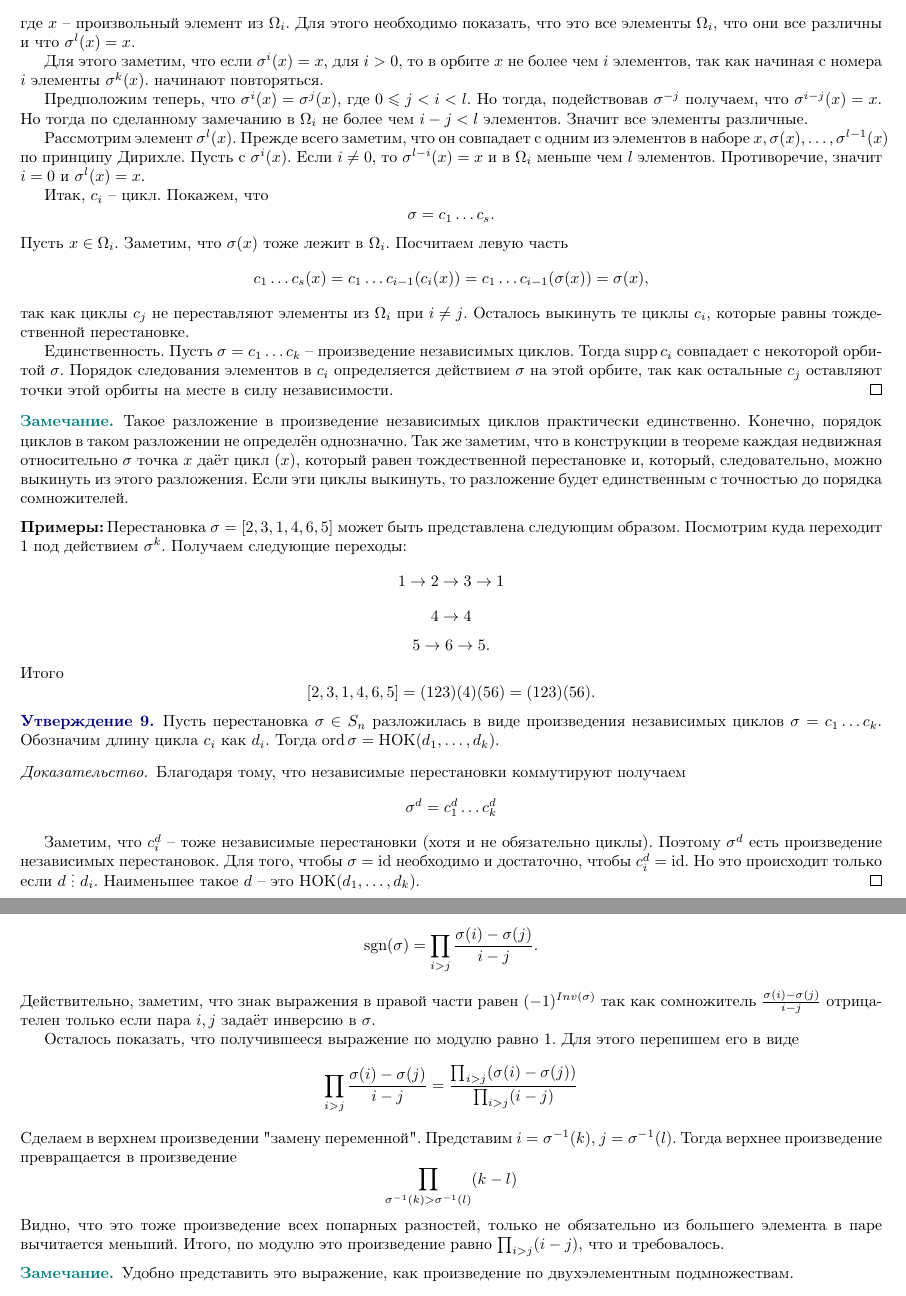
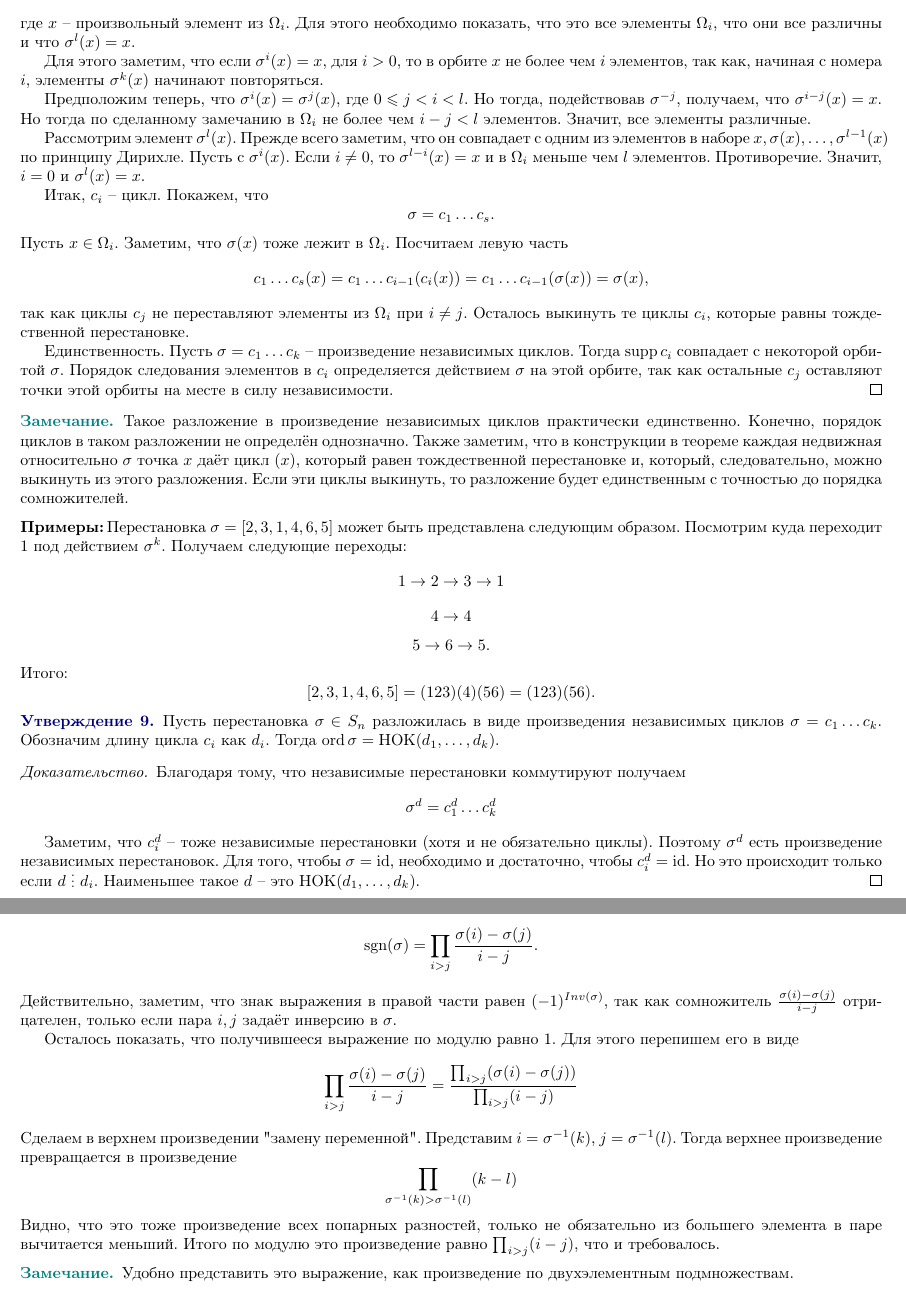
Before and after one commit to CheKaa/MP-2020-2-term-Algebra-Actual, a LaTeX book (main.tex): two parts of pages 9 and 10 of 15, joined at a grey line, cut so that both start at the same text. Compiled offline with pdfLaTeX.

Commit message:
Пунктуация 6.6

```diff
--- a/main.tex
+++ b/main.tex
@@ -607,11 +607,11 @@ x, x\notin \Omega_i
 Далее, если $\Omega_i$ состоит из $l$ элементов, то $c_i$ -- это цикл длины $l$ вида
 $$c_i=(x,\sigma(x),\dots,\sigma^{l-1}(x)), $$ где $x$ -- произвольный элемент из $\Omega_i$. Для этого необходимо показать, что это все элементы $\Omega_i$, что они все различны и что $\sigma^l(x)=x$.
 
-Для этого заметим, что если $\sigma^i(x)=x$, для $i>0$, то в орбите $x$ не более чем $i$ элементов, так как начиная с номера $i$ элементы $\sigma^k(x)$. начинают повторяться.
+Для этого заметим, что если $\sigma^i(x)=x$, для $i>0$, то в орбите $x$ не более чем $i$ элементов, так как, начиная с номера $i$, элементы $\sigma^k(x)$ начинают повторяться.
 
-Предположим теперь, что $\sigma^i(x)=\sigma^j(x)$, где $0\leq j<i<l$. Но тогда, подействовав  $\sigma^{-j}$ получаем, что $\sigma^{i-j}(x)=x$. Но тогда по сделанному замечанию в $\Omega_i$ не более чем $i-j <l$ элементов. Значит все элементы различные.
+Предположим теперь, что $\sigma^i(x)=\sigma^j(x)$, где $0\leq j<i<l$. Но тогда, подействовав  $\sigma^{-j}$, получаем, что $\sigma^{i-j}(x)=x$. Но тогда по сделанному замечанию в $\Omega_i$ не более чем $i-j <l$ элементов. Значит, все элементы различные.
 
-Рассмотрим элемент $\sigma^l(x)$. Прежде всего заметим, что он совпадает с одним из элементов в наборе $x, \sigma(x),\dots,\sigma^{l-1}(x)$ по принципу Дирихле. Пусть с $\sigma^{i}(x)$. Если $i\neq 0$, то $\sigma^{l-i}(x)=x$ и в $\Omega_i$ меньше чем $l$ элементов. Противоречие, значит $i=0$ и $\sigma^l(x)=x$.
+Рассмотрим элемент $\sigma^l(x)$. Прежде всего заметим, что он совпадает с одним из элементов в наборе $x, \sigma(x),\dots,\sigma^{l-1}(x)$ по принципу Дирихле. Пусть с $\sigma^{i}(x)$. Если $i\neq 0$, то $\sigma^{l-i}(x)=x$ и в $\Omega_i$ меньше чем $l$ элементов. Противоречие. Значит, $i=0$ и $\sigma^l(x)=x$.
 
 Итак, $c_i$ -- цикл. Покажем, что
 $$\sigma=c_1\dots c_s.$$
@@ -622,7 +622,7 @@ $$c_1\dots c_s(x)=c_1\dots c_{i-1} (c_i(x))=c_1\dots c_{i-1} (\sigma(x))=\sigma(
 Единственность. Пусть $\sigma= c_1\dots c_k$ -- произведение независимых циклов. Тогда $\supp c_i$ совпадает с некоторой орбитой $\sigma$. Порядок следования элементов в $c_i$ определяется действием $\sigma$ на этой орбите, так как остальные $c_j$ оставляют точки этой орбиты на месте в силу независимости.
 \endproof
 
-\rm Такое разложение в произведение независимых циклов практически единственно. Конечно, порядок циклов в таком разложении не определён однозначно. Так же заметим, что в конструкции в теореме каждая недвижная относительно $\sigma$ точка $x$ даёт цикл $(x)$, который равен тождественной перестановке и, который, следовательно, можно выкинуть из этого разложения.
+\rm Такое разложение в произведение независимых циклов практически единственно. Конечно, порядок циклов в таком разложении не определён однозначно. Также заметим, что в конструкции в теореме каждая недвижная относительно $\sigma$ точка $x$ даёт цикл $(x)$, который равен тождественной перестановке и, который, следовательно, можно выкинуть из этого разложения.
 Если эти циклы выкинуть, то разложение будет единственным с точностью до порядка сомножителей.
 \erm
 
@@ -630,7 +630,7 @@ $$c_1\dots c_s(x)=c_1\dots c_{i-1} (c_i(x))=c_1\dots c_{i-1} (\sigma(x))=\sigma(
 $$1\to 2\to 3 \to 1$$
 $$4 \to 4 $$
 $$ 5\to 6\to 5.$$
-Итого
+Итого:
 $$[2,3,1,4,6,5]=(123)(4)(56)=(123)(56).$$
 
 \utv Пусть перестановка $\sigma \in S_n$ разложилась в виде произведения  независимых циклов $\sigma=c_1\dots c_k$. Обозначим длину цикла $c_i$  как $d_i$. Тогда $\ord \sigma= \Nok(d_1,\dots,d_k)$.
@@ -638,7 +638,7 @@ $$[2,3,1,4,6,5]=(123)(4)(56)=(123)(56).$$
 \proof Благодаря тому, что независимые перестановки коммутируют получаем
 $$\sigma^d=c_1^d\dots c_k^d$$
 
-Заметим, что $c_i^d$ -- тоже независимые перестановки (хотя и не обязательно циклы). Поэтому $\sigma^d$  есть произведение независимых перестановок. Для того, чтобы $\sigma =\id$ необходимо и достаточно, чтобы $c_i^d=\id$. Но это происходит только если $d\di d_i$. Наименьшее такое $d$ -- это $\Nok(d_1,\dots,d_k)$.
+Заметим, что $c_i^d$ -- тоже независимые перестановки (хотя и не обязательно циклы). Поэтому $\sigma^d$  есть произведение независимых перестановок. Для того, чтобы $\sigma =\id$, необходимо и достаточно, чтобы $c_i^d=\id$. Но это происходит только если $d\di d_i$. Наименьшее такое $d$ -- это $\Nok(d_1,\dots,d_k)$.
 \endproof
 
 \utv[Обратный в цикловой записи] Пусть дан цикл $c=(a_1,\dots,a_k)$. Тогда $c^{-1}=(a_k,\dots,a_1)$. Если перестановка   $\sigma= c_1c_2\dots c_s$ представлена в виде произведения непересекающихся циклов $c_i$, то
@@ -671,14 +671,14 @@ $$\sgn(\sigma)=(-1)^{Inv(\sigma)}.$$
 
 \rm Знак перестановки можно задать другим способом:
 $$\sgn(\sigma)= \prod_{i>j} \frac{\sigma(i)-\sigma(j)}{i-j}.$$
-Действительно, заметим, что знак выражения в правой части равен $(-1)^{Inv (\sigma)}$ так как сомножитель $\frac{\sigma(i)-\sigma(j)}{i-j}$ отрицателен только если пара $i,j$ задаёт инверсию в $\sigma$.
+Действительно, заметим, что знак выражения в правой части равен $(-1)^{Inv (\sigma)}$, так как сомножитель $\frac{\sigma(i)-\sigma(j)}{i-j}$ отрицателен, только если пара $i,j$ задаёт инверсию в $\sigma$.
 
 Осталось показать, что получившееся выражение по модулю равно 1. Для этого перепишем его в виде
 $$\prod_{i>j} \frac{\sigma(i)-\sigma(j)}{i-j}= \frac{\prod_{i>j} (\sigma(i)-\sigma(j))}{\prod_{i>j}(i-j)}
 $$
 Сделаем в верхнем произведении "замену переменной". Представим $i=\sigma^{-1}(k)$, $j=\sigma^{-1}(l)$. Тогда верхнее произведение превращается в произведение
 $$\prod_{\sigma^{-1}(k)>\sigma^{-1}(l)} (k-l)$$
-Видно, что это тоже произведение всех попарных разностей, только не обязательно из большего элемента в паре вычитается меньший. Итого, по модулю это произведение равно $\prod_{i>j}(i-j)$, что  и требовалось.
+Видно, что это тоже произведение всех попарных разностей, только не обязательно из большего элемента в паре вычитается меньший. Итого по модулю это произведение равно $\prod_{i>j}(i-j)$, что  и требовалось.
 \erm
 
 \rm Удобно представить это выражение, как произведение по двухэлементным подмножествам.
```
Also changed, not shown: main.tex (10 more changed lines).
